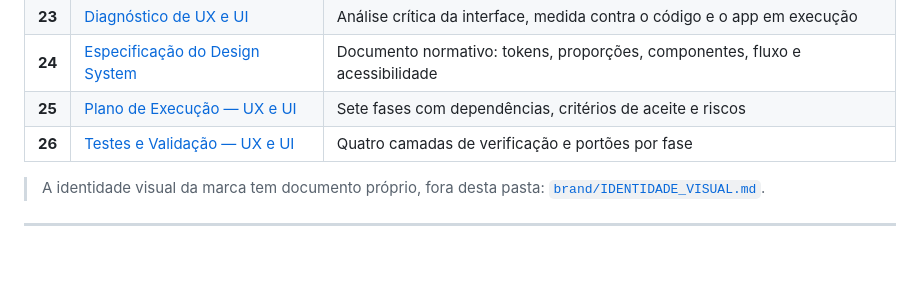
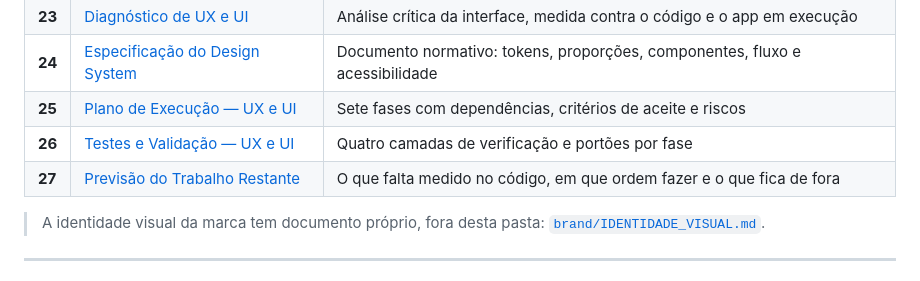
Before and after one commit to eduardomatheusfigueira/RSACV2, a Markdown page: planejamento/00_INDICE.md, the part around the change. Drawn GitHub-style.

```diff
--- a/planejamento/00_INDICE.md
+++ b/planejamento/00_INDICE.md
@@ -36,6 +36,7 @@ anteriores — diagnóstico → especificação → execução → validação.
 | **24** | [Especificação do Design System](./24_ESPECIFICACAO_DESIGN_SYSTEM.md) | Documento normativo: tokens, proporções, componentes, fluxo e acessibilidade |
 | **25** | [Plano de Execução — UX e UI](./25_PLANO_EXECUCAO_UX_UI.md) | Sete fases com dependências, critérios de aceite e riscos |
 | **26** | [Testes e Validação — UX e UI](./26_TESTES_VALIDACAO_UX_UI.md) | Quatro camadas de verificação e portões por fase |
+| **27** | [Previsão do Trabalho Restante](./27_PREVISAO_TRABALHO_RESTANTE.md) | O que falta medido no código, em que ordem fazer e o que fica de fora |
 
 > A identidade visual da marca tem documento próprio, fora desta pasta:
 > [`brand/IDENTIDADE_VISUAL.md`](../brand/IDENTIDADE_VISUAL.md).
```
Also changed, not shown: planejamento/27_PREVISAO_TRABALHO_RESTANTE.md (added, +201 -0 lines).
